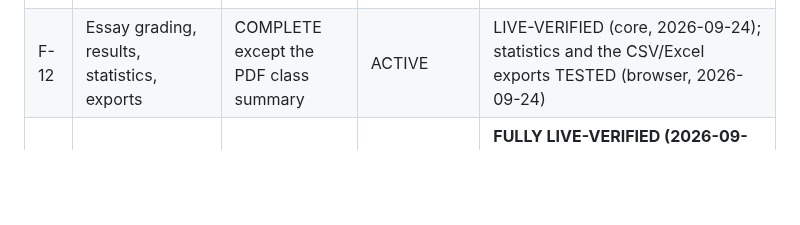
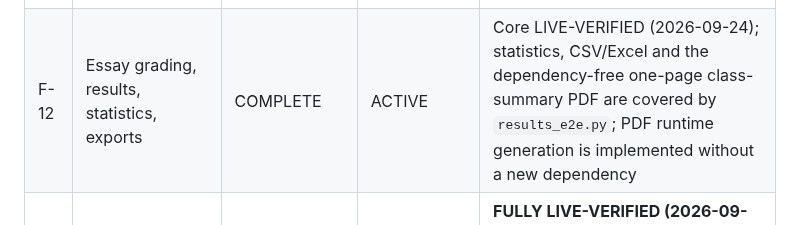
Before and after one commit to mrwood276/English-test-v2, a Markdown page: .ai/03_FEATURES.md, the part around the change. Drawn GitHub-style; blank space fills up the shorter version.

Commit message:
docs: mark results PDF summary complete

```diff
--- a/.ai/03_FEATURES.md
+++ b/.ai/03_FEATURES.md
@@ -21,7 +21,7 @@ Requirement IDs (BR-xx, D-xx) refer to `docs/design.md`.
 | F-09 | Exams (create, exam code, schedule, selection, templates) | Teacher side LIVE-VERIFIED (2026-09-22) | ACTIVE | SQL applied + function live; whole flow verified with the admin account (save/update/open/code rules/duplicate/remove/refusals); student join is F-11 |
 | F-10 | Export questions to PDF/Word | PLANNED | – | – |
 | F-11 | Student join and exam engine | CORE COMPLETE (join, take, autosave, submit, auto-grade, result) | ACTIVE | LIVE-VERIFIED (2026-09-23, 27 checks through the deployed `session` function); SQL TESTED (rolled-back `session_functions_test.sql`); browser TESTED (`student_e2e.py`, 52 checks) |
-| F-12 | Essay grading, results, statistics, exports | COMPLETE except the PDF class summary | ACTIVE | LIVE-VERIFIED (core, 2026-09-24); statistics and the CSV/Excel exports TESTED (browser, 2026-09-24) |
+| F-12 | Essay grading, results, statistics, exports | COMPLETE | ACTIVE | Core LIVE-VERIFIED (2026-09-24); statistics, CSV/Excel and the dependency-free one-page class-summary PDF are covered by `results_e2e.py`; PDF runtime generation is implemented without a new dependency |
 | F-13 | Anti-cheating events and live monitor | COMPLETE (screens + exam-wide add time + tests) | ACTIVE | **FULLY LIVE-VERIFIED (2026-09-24)**: real browser against a real running exam (`live_browser_check.py`, 20/20) + the payload-level check (`live_monitor_check.py`, 38/38); `monitor_e2e.py` 30/30 |
 | F-14 | Audit log viewer (built), scheduled purge jobs (built), backups (built), user management (built), notifications | **PARTIAL — dashboard notifications TESTED; email deferred** | ACTIVE | Viewer, scheduled jobs, backups and user management are live and verified; dashboard notices use existing dashboard payloads and are covered by `dashboard_e2e.py`; email remains deferred pending DEC-032 |
 | F-15 | Design system and approved mockups | COMPLETE | PROTECTED | Owner-approved |
```
